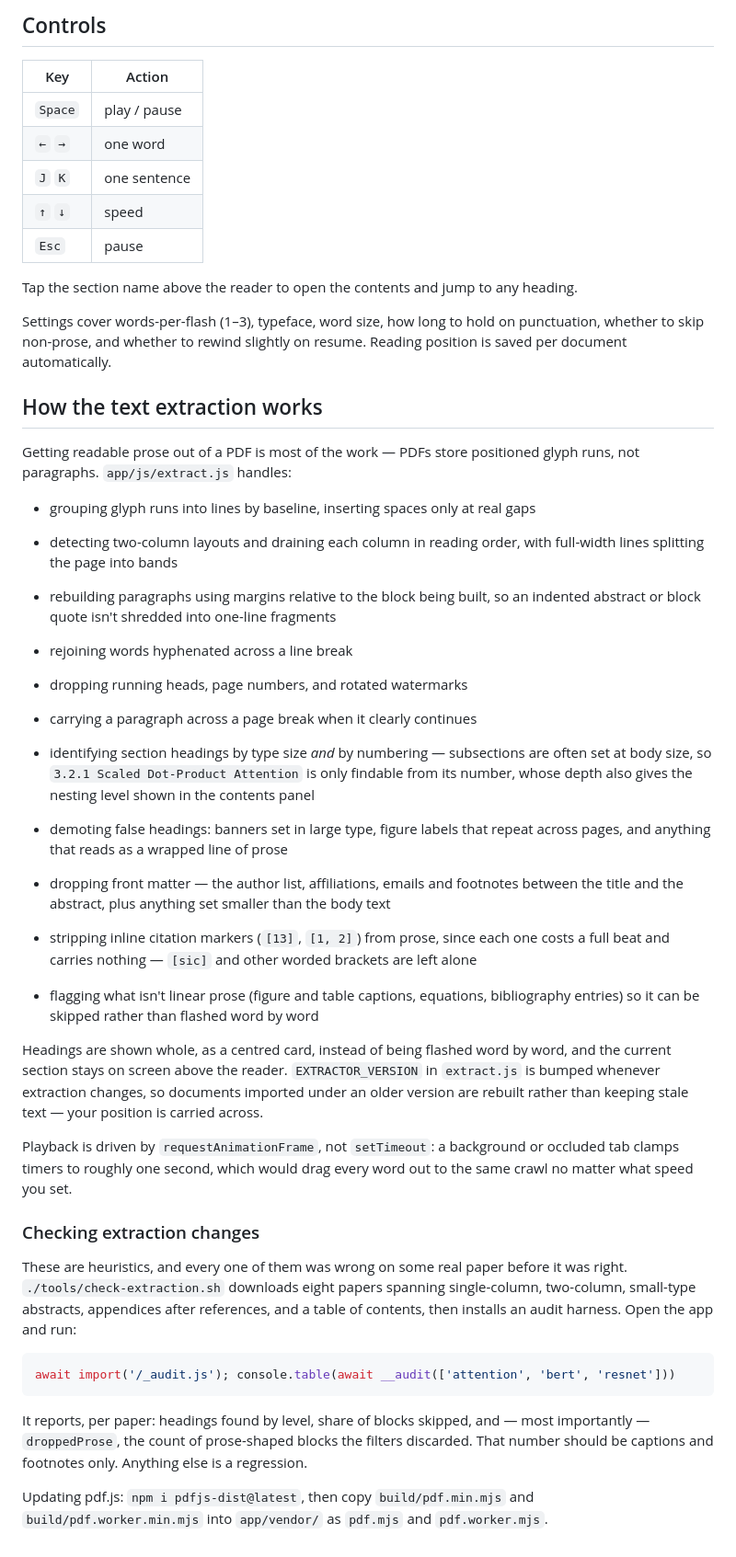
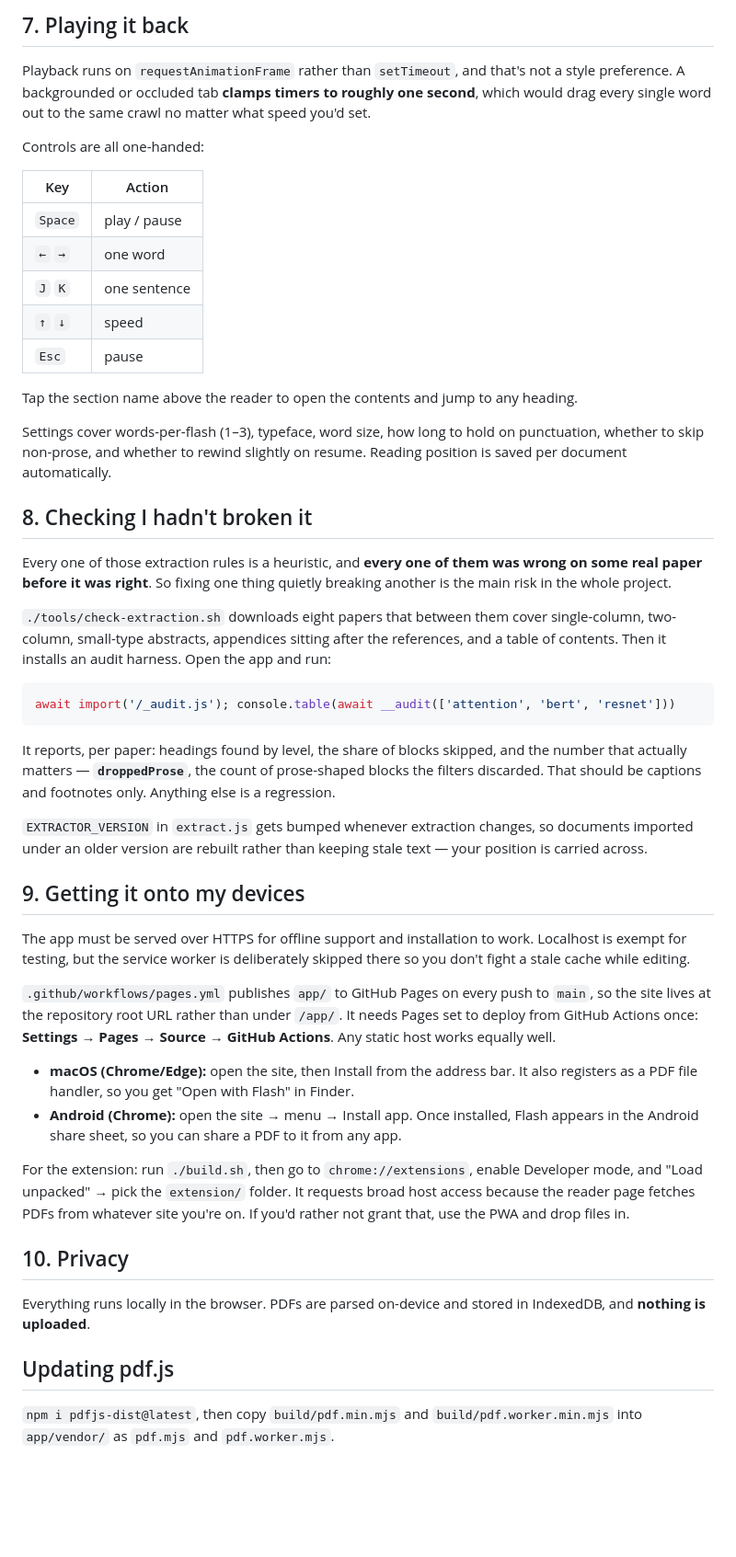
Before and after one commit to n-w-i/rsvp, a Markdown page: README.md, the part around one of its changes. Shown at 92% size. Rendered like a GitHub page; blank space fills up the shorter version.

````diff
--- a/README.md
+++ b/README.md
@@ -60,5 +101,12 @@ whatever site you're on. If you'd rather not grant that, use the PWA and drop fi
 
-## Controls
+## 7. Playing it back
+
+Playback runs on `requestAnimationFrame` rather than `setTimeout`, and that's not
+a style preference. A backgrounded or occluded tab **clamps timers to roughly one
+second**, which would drag every single word out to the same crawl no matter what
+speed you'd set.
+
+Controls are all one-handed:
 
 | Key | Action |
 | --- | --- |
@@ -68,61 +116,64 @@ whatever site you're on. If you'd rather not grant that, use the PWA and drop fi
 | `↑` `↓` | speed |
 | `Esc` | pause |
 
-Tap the section name above the reader to open the contents and jump to any heading.
+Tap the section name above the reader to open the contents and jump to any
+heading.
 
 Settings cover words-per-flash (1–3), typeface, word size, how long to hold on
 punctuation, whether to skip non-prose, and whether to rewind slightly on resume.
 Reading position is saved per document automatically.
 
-## How the text extraction works
+## 8. Checking I hadn't broken it
 
-Getting readable prose out of a PDF is most of the work — PDFs store positioned glyph
-runs, not paragraphs. `app/js/extract.js` handles:
+Every one of those extraction rules is a heuristic, and **every one of them was
+wrong on some real paper before it was right**. So fixing one thing quietly
+breaking another is the main risk in the whole project.
 
-- grouping glyph runs into lines by baseline, inserting spaces only at real gaps
-- detecting two-column layouts and draining each column in reading order, with
-  full-width lines splitting the page into bands
-- rebuilding paragraphs using margins relative to the block being built, so an indented
-  abstract or block quote isn't shredded into one-line fragments
-- rejoining words hyphenated across a line break
-- dropping running heads, page numbers, and rotated watermarks
-- carrying a paragraph across a page break when it clearly continues
-- identifying section headings by type size *and* by numbering — subsections are often
-  set at body size, so `3.2.1 Scaled Dot-Product Attention` is only findable from its
-  number, whose depth also gives the nesting level shown in the contents panel
-- demoting false headings: banners set in large type, figure labels that repeat across
-  pages, and anything that reads as a wrapped line of prose
-- dropping front matter — the author list, affiliations, emails and footnotes between
-  the title and the abstract, plus anything set smaller than the body text
-
-- stripping inline citation markers (`[13]`, `[1, 2]`) from prose, since each one costs
-  a full beat and carries nothing — `[sic]` and other worded brackets are left alone
-- flagging what isn't linear prose (figure and table captions, equations, bibliography
-  entries) so it can be skipped rather than flashed word by word
-
-Headings are shown whole, as a centred card, instead of being flashed word by word, and
-the current section stays on screen above the reader. `EXTRACTOR_VERSION` in
-`extract.js` is bumped whenever extraction changes, so documents imported under an older
-version are rebuilt rather than keeping stale text — your position is carried across.
-
-Playback is driven by `requestAnimationFrame`, not `setTimeout`: a background or
-occluded tab clamps timers to roughly one second, which would drag every word out to the
-same crawl no matter what speed you set.
-
-### Checking extraction changes
-
-These are heuristics, and every one of them was wrong on some real paper before it was
-right. `./tools/check-extraction.sh` downloads eight papers spanning single-column,
-two-column, small-type abstracts, appendices after references, and a table of contents,
-then installs an audit harness. Open the app and run:
+`./tools/check-extraction.sh` downloads eight papers that between them cover
+single-column, two-column, small-type abstracts, appendices sitting after the
+references, and a table of contents. Then it installs an audit harness. Open the
+app and run:
 
 ```js
 await import('/_audit.js'); console.table(await __audit(['attention', 'bert', 'resnet']))
 ```
 
-It reports, per paper: headings found by level, share of blocks skipped, and — most
-importantly — `droppedProse`, the count of prose-shaped blocks the filters discarded.
-That number should be captions and footnotes only. Anything else is a regression.
+It reports, per paper: headings found by level, the share of blocks skipped, and
+the number that actually matters — **`droppedProse`**, the count of prose-shaped
+blocks the filters discarded. That should be captions and footnotes only.
+Anything else is a regression.
 
-Updating pdf.js: `npm i pdfjs-dist@latest`, then copy `build/pdf.min.mjs` and
+`EXTRACTOR_VERSION` in `extract.js` gets bumped whenever extraction changes, so
+documents imported under an older version are rebuilt rather than keeping stale
+text — your position is carried across.
+
+## 9. Getting it onto my devices
+
+The app must be served over HTTPS for offline support and installation to work.
+Localhost is exempt for testing, but the service worker is deliberately skipped
+there so you don't fight a stale cache while editing.
+
+`.github/workflows/pages.yml` publishes `app/` to GitHub Pages on every push to
+`main`, so the site lives at the repository root URL rather than under `/app/`.
+It needs Pages set to deploy from GitHub Actions once: **Settings → Pages →
+Source → GitHub Actions**. Any static host works equally well.
+
+- **macOS (Chrome/Edge):** open the site, then Install from the address bar. It
+  also registers as a PDF file handler, so you get "Open with Flash" in Finder.
+- **Android (Chrome):** open the site → menu → Install app. Once installed, Flash
+  appears in the Android share sheet, so you can share a PDF to it from any app.
+
+For the extension: run `./build.sh`, then go to `chrome://extensions`, enable
+Developer mode, and "Load unpacked" → pick the `extension/` folder. It requests
+broad host access because the reader page fetches PDFs from whatever site you're
+on. If you'd rather not grant that, use the PWA and drop files in.
+
+## 10. Privacy
+
+Everything runs locally in the browser. PDFs are parsed on-device and stored in
+IndexedDB, and **nothing is uploaded**.
+
+## Updating pdf.js
+
+`npm i pdfjs-dist@latest`, then copy `build/pdf.min.mjs` and
 `build/pdf.worker.min.mjs` into `app/vendor/` as `pdf.mjs` and `pdf.worker.mjs`.
````
Also changed, not shown: other parts of README.md (+74 -33 lines).
